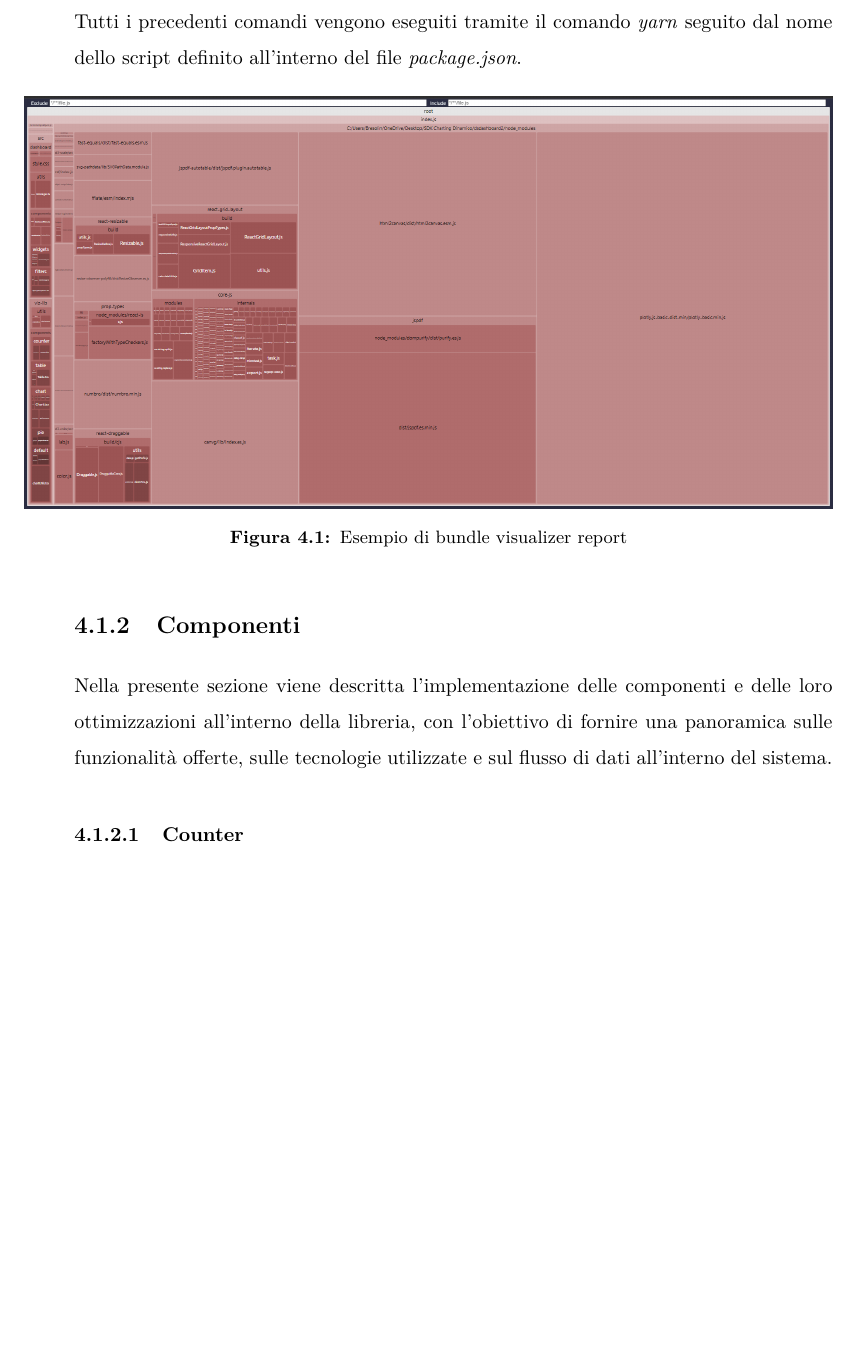
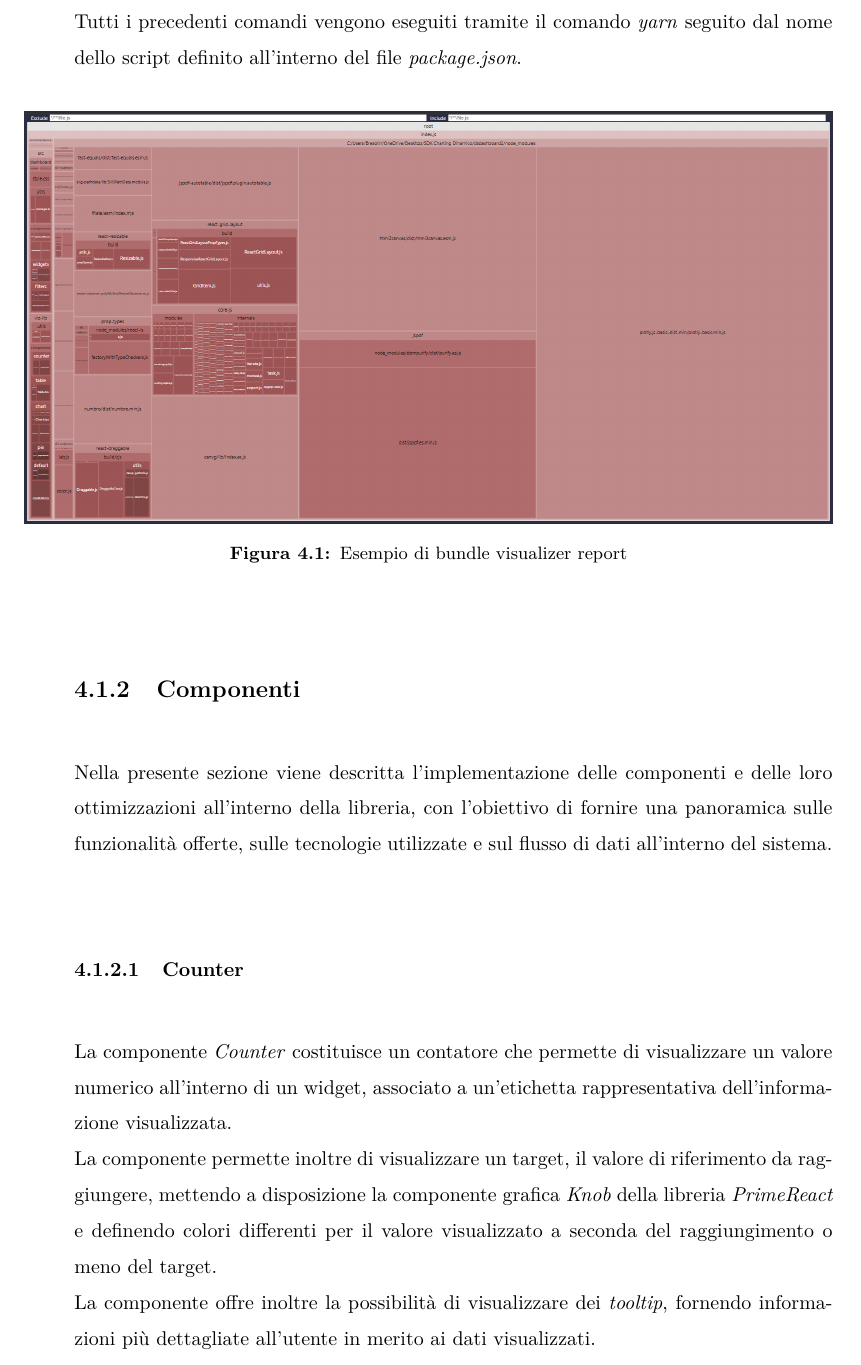
Before and after one commit to GianlucaBresolin/Stage, a LaTeX thesis (Tesi/thesis/files/thesis.tex, which reads Tesi/thesis/files/chapters/4_realizzazione-testing.tex): part of page 60 of 76 before the commit and part of page 60 of 78 after it, cut so that both start at the same text, the shorter picture padded with empty space. Compiled offline with pdfLaTeX.

Commit message:
Counter component.

```diff
--- a/Tesi/thesis/files/chapters/4_realizzazione-testing.tex
+++ b/Tesi/thesis/files/chapters/4_realizzazione-testing.tex
@@ -75,6 +75,12 @@ Nella presente sezione viene descritta l'implementazione delle componenti e dell
 con l'obiettivo di fornire una panoramica sulle funzionalità offerte, sulle tecnologie utilizzate e sul flusso di dati all'interno del sistema.
 
 \subsubsection{Counter}
+La componente \textit{Counter} costituisce un contatore che permette di visualizzare un valore numerico all'interno di un widget, associato a un'etichetta
+rappresentativa dell'informazione visualizzata. \newline
+La componente permette inoltre di visualizzare un target, il valore di riferimento da raggiungere, mettendo a disposizione la componente grafica \textit{Knob}
+della libreria \textit{PrimeReact} e definendo colori differenti per il valore visualizzato a seconda del raggiungimento o meno del target. \newline
+La componente offre inoltre la possibilità di visualizzare dei \textit{tooltip}, fornendo informazioni più dettagliate all'utente
+in merito ai dati visualizzati. \newline
 
 \subsubsection{Chart}
 
```
Also changed, not shown: Tesi/res/logo_unipd.png (deleted), Tesi/res/logo_unipd_white.png (deleted), Tesi/res/thesis_template.pdf (deleted).
